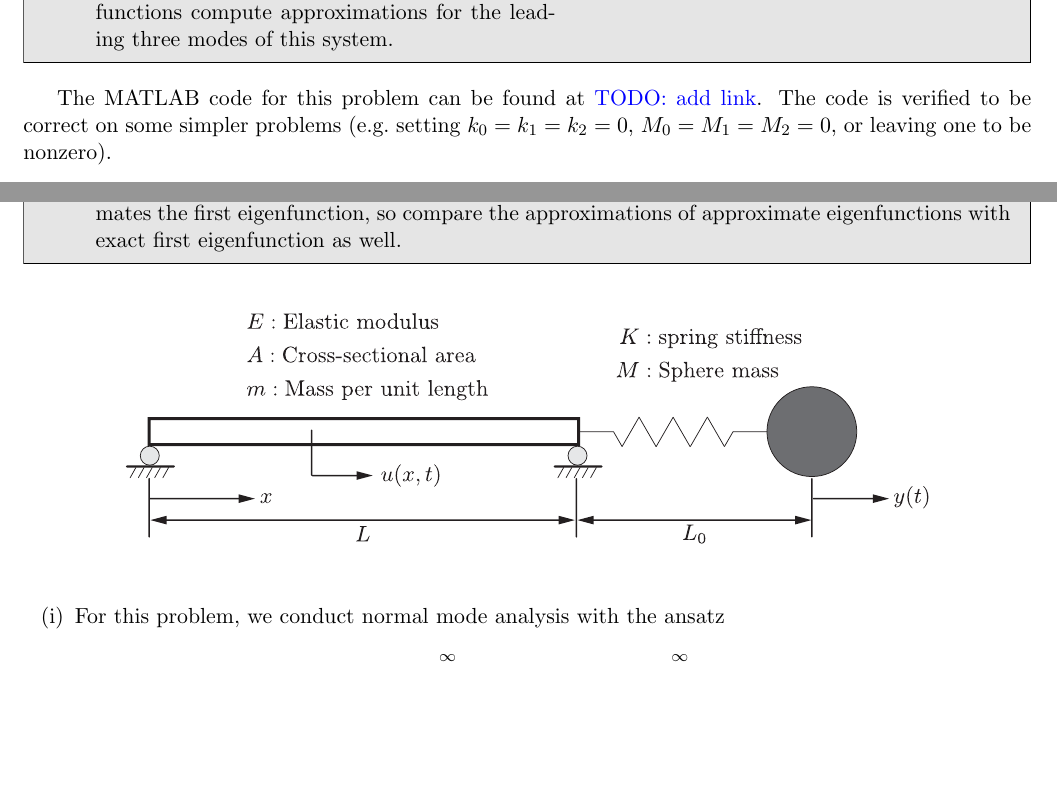
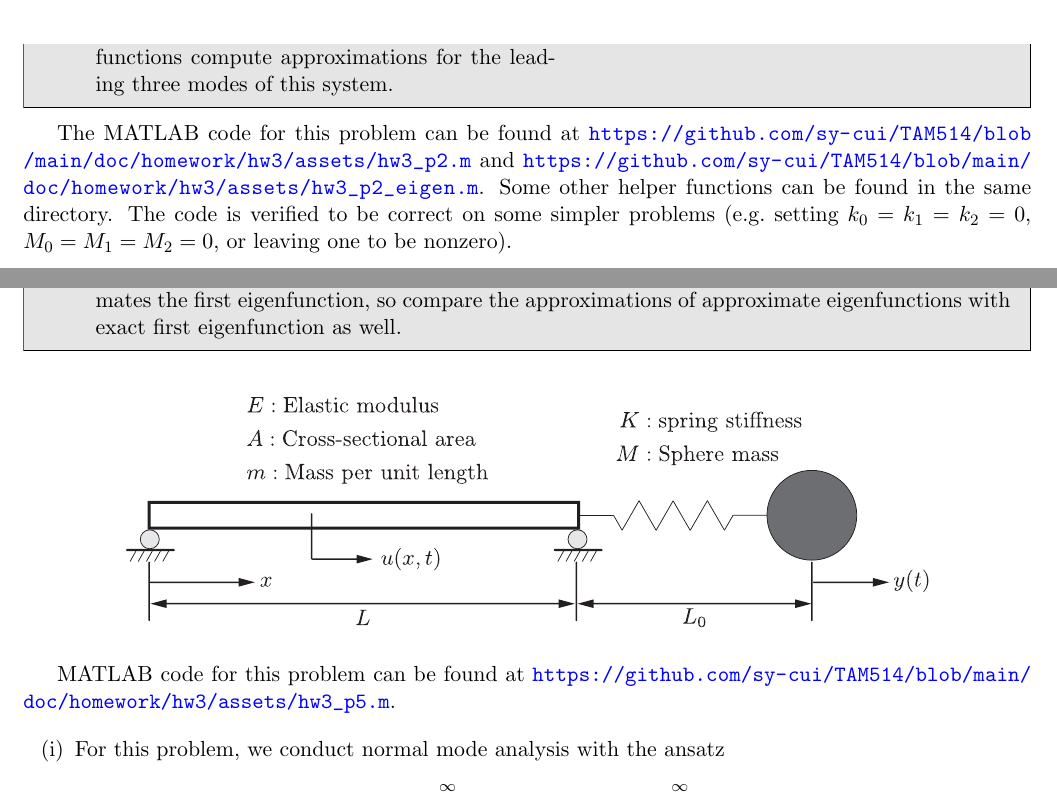
Before and after one commit to sy-cui/TAM514, a LaTeX document (doc/tam514.tex, which reads doc/homework/hw3/hw3.tex): two parts of pages 3 and 9 of 13, joined at a grey line, cut so that both start at the same text, the shorter picture padded with empty space. Compiled offline with pdfLaTeX.

Commit message:
chore: update code url for hw3 problems

```diff
--- a/doc/homework/hw3/hw3.tex
+++ b/doc/homework/hw3/hw3.tex
@@ -125,7 +124,8 @@ Effects of the spring connection only manifest at large time scales.
     \end{enumerate}
 \end{problem}
 
-The MATLAB code for this problem can be found at \todo{add link}.
+The MATLAB code for this problem can be found at \url{https://github.com/sy-cui/TAM514/blob/main/doc/homework/hw3/assets/hw3_p2.m} and \url{https://github.com/sy-cui/TAM514/blob/main/doc/homework/hw3/assets/hw3_p2_eigen.m}.
+Some other helper functions can be found in the same directory.
 The code is verified to be correct on some simpler problems (e.g.~setting $k_0 = k_1 = k_2 = 0$, $M_0 = M_1 = M_2 = 0$, or leaving one to be nonzero).
 \begin{enumerate}[(i)]
 \item { % 2(i)
@@ -452,6 +452,8 @@ with $\bar{u}(x, t)$, $\varphi_n(x)$, and $\eta_n(t)$ given in \cref{eqn:hw3_p4_
     \centering
     \includegraphics[width=0.8\textwidth]{homework/hw3/assets/hw3_p5.pdf}
 \end{figure}
+
+MATLAB code for this problem can be found at \url{https://github.com/sy-cui/TAM514/blob/main/doc/homework/hw3/assets/hw3_p5.m}.
 
 \begin{enumerate}[(i)]
 \item {
```
Also changed, not shown: doc/homework/hw3/hw3.tex (3 more changed lines).
